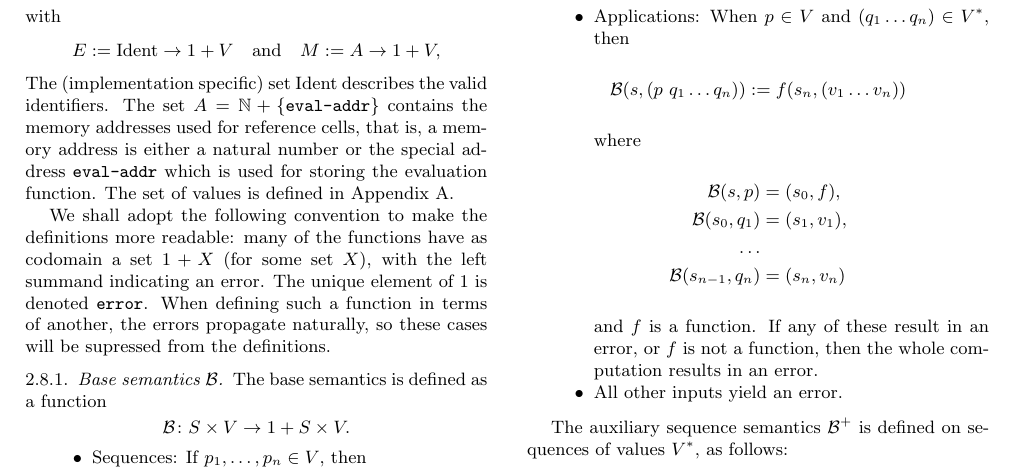
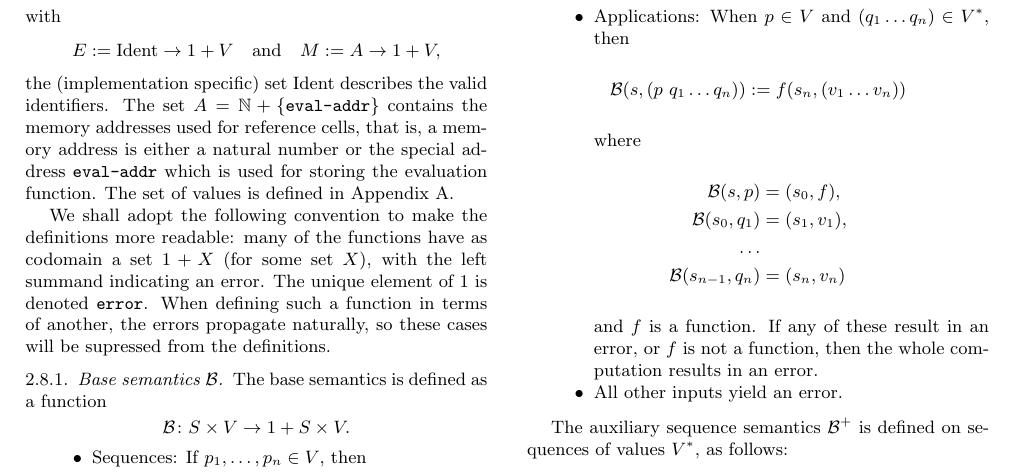
Before and after one commit to radicle-dev/radicle-whitepaper, a LaTeX paper (radicle.tex, which reads sections/language-semantics.tex): part of page 5 of 9, cut so that both start at the same text. Compiled offline with pdfLaTeX.

Commit message:
Shouldn't be capitalized

```diff
--- a/sections/language-semantics.tex
+++ b/sections/language-semantics.tex
@@ -395,7 +395,7 @@ with
 \[
 E := \Ident \to 1 + V \quad \text{and} \quad M := A \to 1 + V,
 \]
-The (implementation specific) set $\Ident$ describes the valid identifiers. The
+the (implementation specific) set $\Ident$ describes the valid identifiers. The
 set $A = \mathbb{N} + \{\evalAddr\}$ contains the memory addresses used for
 reference cells, that is, a memory address is either a natural number or the
 special address $\evalAddr$ which is used for storing the evaluation function.
```
